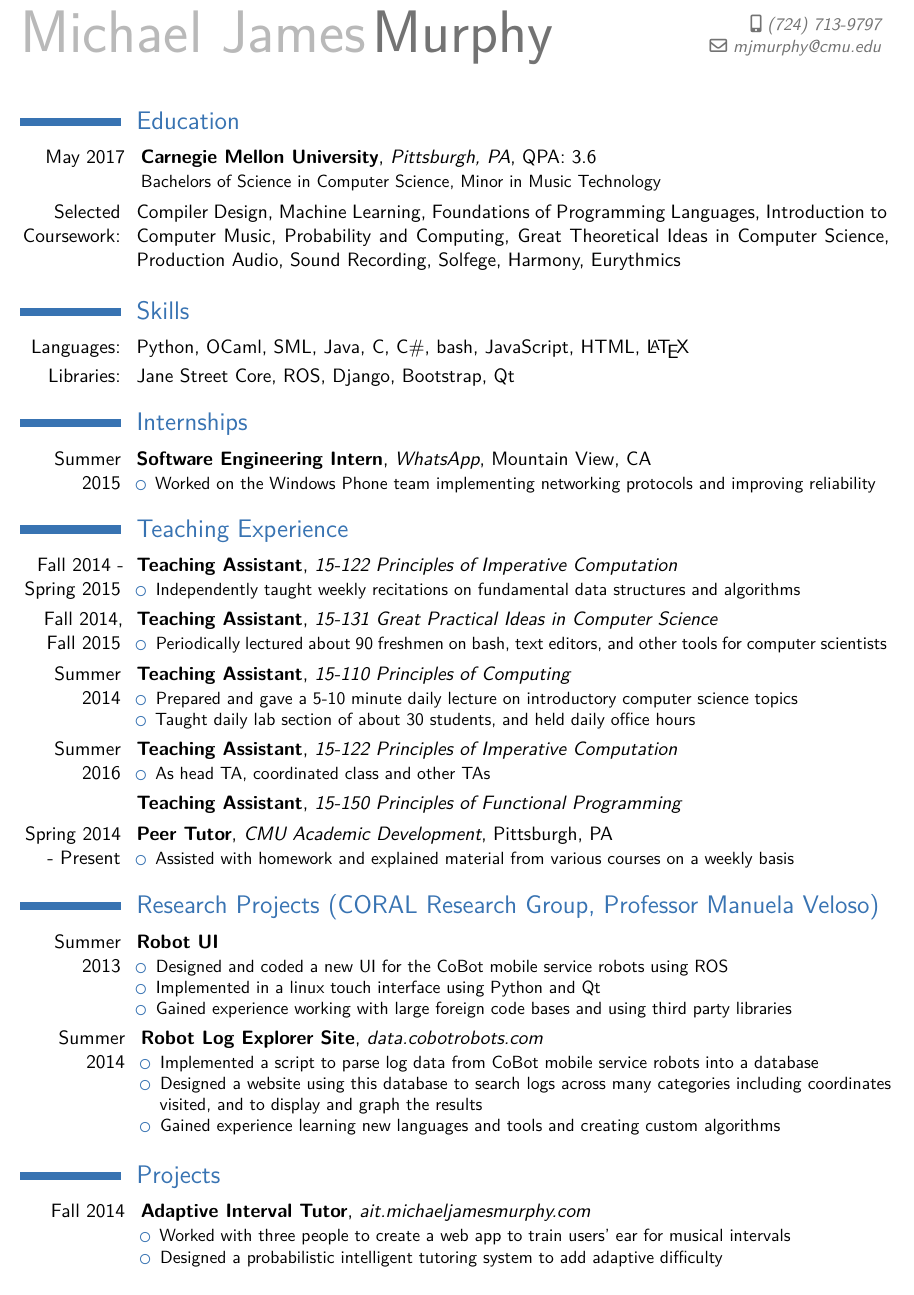
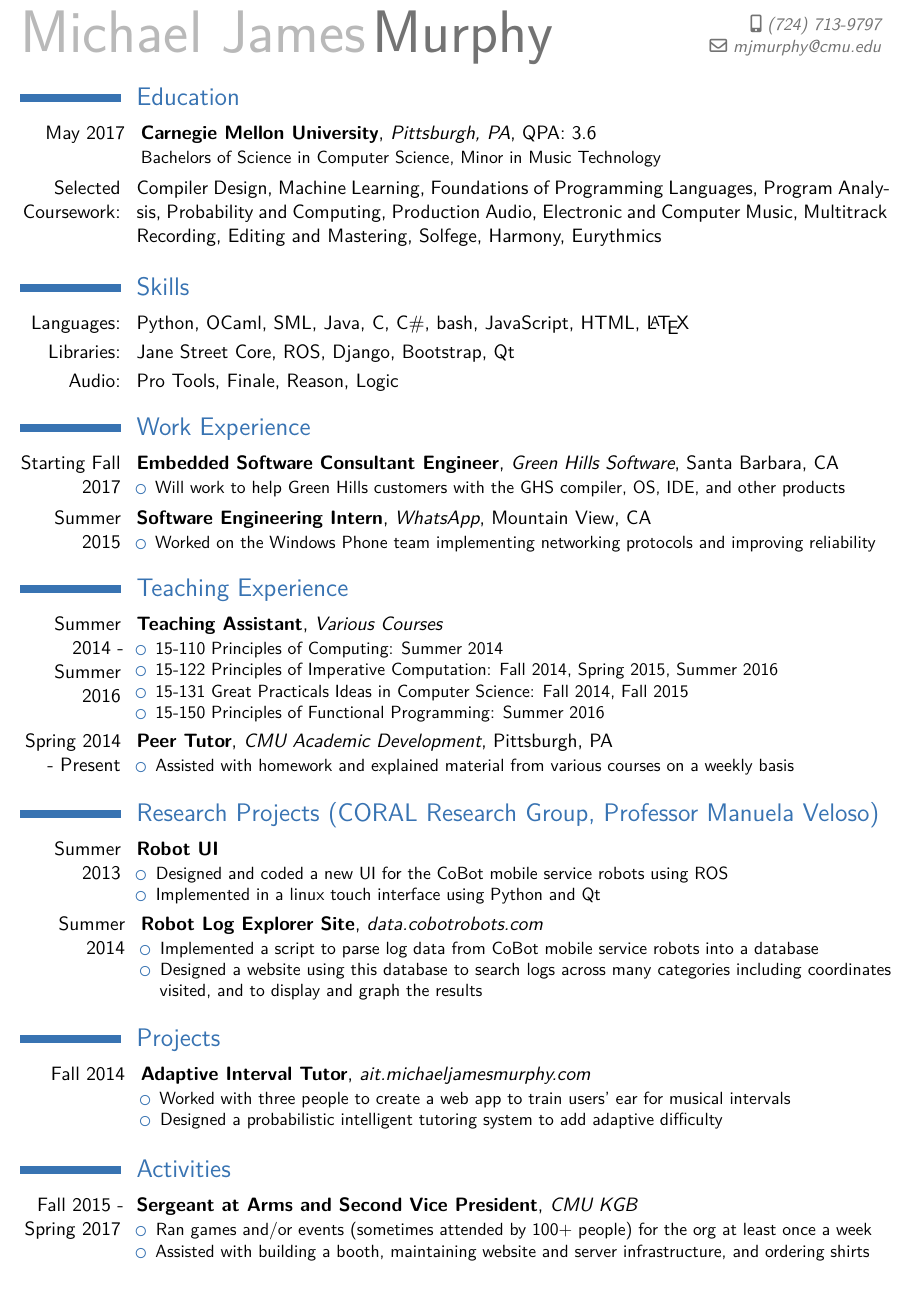
Before and after one commit to michaelfelixmurphy/Resume, a LaTeX CV (mjmurphy-resume.tex): part of the page, cut so that both start at the same text. Compiled offline with XeLaTeX.

Commit message:
Add KGB and GHS to resume

```diff
--- a/mjmurphy-resume.tex
+++ b/mjmurphy-resume.tex
@@ -52,7 +52,7 @@
 
 \makecvtitle
 
-\vspace*{-1\baselineskip}
+\vspace*{-2\baselineskip}
 
 %\cvitem{\textbf{Objective:}}{A summer internship utilizing my programming
 %skills, robotics experience, strong academic background, and broad interests
@@ -67,16 +67,19 @@
             Compiler Design,
             Machine Learning,
             Foundations of Programming Languages,
-            Introduction to Computer Music,
+            Program Analysis,
             Probability and Computing,
             %Introduction to Computer Systems,
-            Great Theoretical Ideas in Computer Science,
+            %Great Theoretical Ideas in Computer Science,
             %Parallel and Sequential Data Structures and Algorithms,
             %Principles of Functional Programming,
             %Principles of Imperative Computation
             % --- Music courses ---
             Production Audio,
-            Sound Recording,
+            Electronic and Computer Music,
+            %Sound Recording,
+            Multitrack Recording,
+            Editing and Mastering,
             Solfege,
             Harmony,
             Eurythmics
@@ -88,8 +91,16 @@
 \section{Skills}
   \cvline{Languages:}{Python, OCaml, SML, Java, C, C\#, bash, JavaScript, HTML, \LaTeX}
   \cvline{Libraries:}{Jane Street Core, ROS, Django, Bootstrap, Qt}
+  \cvline{Audio:}{Pro Tools, Finale, Reason, Logic}
 
-\section{Internships}
+\section{Work Experience}
+  \cventry{Starting Fall 2017}{Embedded Software Consultant Engineer}
+  {Green Hills Software}{Santa Barbara, CA}{}{
+      \begin{itemize}
+        \item Will work to help Green Hills customers with the GHS compiler,
+          OS, IDE, and other products
+      \end{itemize}
+    }
   \cventry{Summer 2015}{Software Engineering Intern}{WhatsApp}
     {Mountain View, CA}{}{
       \begin{itemize}
@@ -99,47 +110,59 @@
 %          a web proxy
       \end{itemize}
     }
+
 \section{Teaching Experience}
-  \cventry{Fall 2014 - Spring 2015}{Teaching Assistant}
-    {15-122 Principles of Imperative Computation}{}{}
+%  \cventry{Fall 2014 - Spring 2015}{Teaching Assistant}
+%    {15-122 Principles of Imperative Computation}{}{}
+%    {
+%      \begin{itemize}
+%        \item Independently taught weekly recitations on fundamental data
+%          structures and algorithms
+%      \end{itemize}
+%    }
+%  \cventry{Fall 2014, Fall 2015}{Teaching Assistant}{15-131 Great Practical
+%    Ideas in Computer Science}{}{}
+%    {
+%      \begin{itemize}
+%        \item Periodically lectured about 90 freshmen on bash, text editors,
+%          and other tools for computer scientists
+%      \end{itemize}
+%    }
+%  \cventry{Summer 2014}{Teaching Assistant}{15-110 Principles of Computing}{}{}
+%    {
+%      \begin{itemize}
+%        \item Prepared and gave a 5-10 minute daily lecture on
+%          introductory computer science topics
+%        \item Taught daily lab section of about 30 students, and held daily
+%          office hours
+%      \end{itemize}
+%    }
+%  \cventry{Summer 2016}{Teaching Assistant}{15-122 Principles of Imperative
+%    Computation}{}{}
+%    {
+%      \begin{itemize}
+%        \item As head TA, coordinated class and other TAs
+%      \end{itemize}
+%    }
+%  \cventry{}{Teaching Assistant}{15-150 Principles of Functional
+%    Programming}{}{}{}
+  \cventry{Summer 2014 - Summer 2016}{Teaching Assistant}{Various Courses}{}{}
     {
       \begin{itemize}
-        \item Independently taught weekly recitations on fundamental data
-          structures and algorithms
+        \item 15-110 Principles of Computing: Summer 2014
+        \item 15-122 Principles of Imperative Computation: Fall 2014,
+          Spring 2015, Summer 2016
+        \item 15-131 Great Practicals Ideas in Computer Science: Fall 2014, Fall 2015
+        \item 15-150 Principles of Functional Programming: Summer 2016
       \end{itemize}
     }
-  \cventry{Fall 2014, Fall 2015}{Teaching Assistant}{15-131 Great Practical
-    Ideas in Computer Science}{}{}
+  \cventry{Spring 2014 - Present}{Peer Tutor}{CMU Academic Development}
+    {Pittsburgh, PA}{}
     {
       \begin{itemize}
-        \item Periodically lectured about 90 freshmen on bash, text editors,
-          and other tools for computer scientists
+        \item Assisted with homework and explained material from various courses
+          on a weekly basis
       \end{itemize}
-    }
-  \cventry{Summer 2014}{Teaching Assistant}{15-110 Principles of Computing}{}{}
-    {
-      \begin{itemize}
-        \item Prepared and gave a 5-10 minute daily lecture on
-          introductory computer science topics
-        \item Taught daily lab section of about 30 students, and held daily
-          office hours
-      \end{itemize}
-    }
-  \cventry{Summer 2016}{Teaching Assistant}{15-122 Principles of Imperative
-    Computation}{}{}
-    {
-      \begin{itemize}
-        \item As head TA, coordinated class and other TAs
-      \end{itemize}
-    }
-  \cventry{}{Teaching Assistant}{15-150 Principles of Functional
-    Programming}{}{}{}
-  \cventry{Spring 2014 - Present}{Peer Tutor}{CMU Academic Development}
-    {Pittsburgh, PA}{}{
-    \begin{itemize}
-      \item Assisted with homework and explained material from various courses
-        on a weekly basis
-    \end{itemize}
     }
 
 \section{Research Projects (CORAL Research Group, Professor Manuela Veloso)}
@@ -148,8 +171,8 @@
       \item Designed and coded a new UI for the CoBot mobile service robots
         using ROS
       \item Implemented in a linux touch interface using Python and Qt
-      \item Gained experience working with large foreign code bases and using
-        third party libraries
+%      \item Gained experience working with large foreign code bases and using
+%        third party libraries
     \end{itemize}}
   \href{http://data.cobotrobots.com}{
     \cventry{Summer 2014}{Robot Log Explorer Site}{data.cobotrobots.com}{}{}
@@ -160,8 +183,8 @@
         \item Designed a website using this database to search logs across many
           categories including coordinates visited, and to display and graph the
           results
-        \item Gained experience learning new languages and tools and creating
-          custom algorithms
+%        \item Gained experience learning new languages and tools and creating
+%          custom algorithms
       \end{itemize}}
   }
 %  \cventry{Fall 2014 - Present}{Quadcopter Mobile Service Robot}{}{}{}{
@@ -187,4 +210,17 @@
 
 %\section{Honors}
 %  \cvline{Spring 2014}{School of Computer Science Dean's List}
+
+\section{Activities}
+  \cventry{Fall 2015 - Spring 2017}{Sergeant at Arms and Second Vice President}
+    {CMU KGB}{}{}
+    {
+      \begin{itemize}
+        \item Ran games and/or events (sometimes attended by 100+ people) for
+          the org at least once a week
+        \item Assisted with building a booth, maintaining website and server
+          infrastructure, and ordering shirts
+      \end{itemize}
+    }
+
 \end{document}
```
Also changed, not shown: mjmurphy-resume.pdf.
